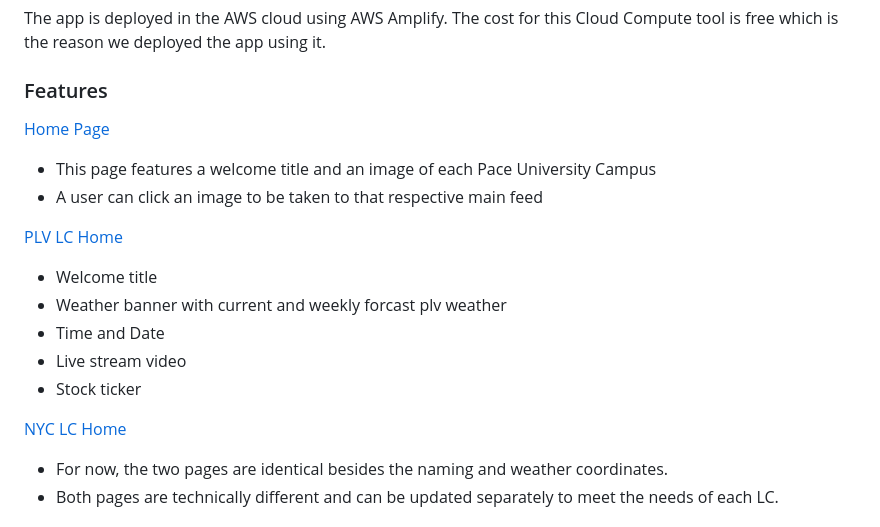
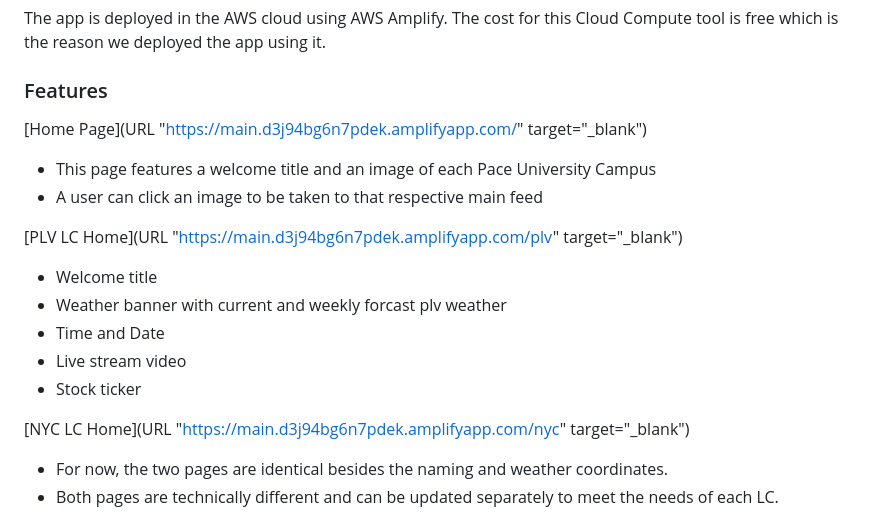
Before and after one commit to Tibesnoff/New_LC_Feed_Pace_University, a Markdown page: README.md, the part around the change. Rendered like a GitHub page.

```diff
--- a/README.md
+++ b/README.md
@@ -25,18 +25,18 @@
 The app is deployed in the AWS cloud using AWS Amplify. The cost for this Cloud Compute tool is free which is the reason we deployed the app using it.
 
 ### Features
-[Home Page](https://main.d3j94bg6n7pdek.amplifyapp.com/)
+[Home Page](URL "https://main.d3j94bg6n7pdek.amplifyapp.com/" target="_blank")
 * This page features a welcome title and an image of each Pace University Campus
 * A user can click an image to be taken to that respective main feed
 
-[PLV LC Home](https://main.d3j94bg6n7pdek.amplifyapp.com/plv)
+[PLV LC Home](URL "https://main.d3j94bg6n7pdek.amplifyapp.com/plv" target="_blank")
 * Welcome title
 * Weather banner with current and weekly forcast plv weather
 * Time and Date
 * Live stream video
 * Stock ticker
 
-[NYC LC Home](https://main.d3j94bg6n7pdek.amplifyapp.com/nyc)
+[NYC LC Home](URL "https://main.d3j94bg6n7pdek.amplifyapp.com/nyc" target="_blank")
 * For now, the two pages are identical besides the naming and weather coordinates.
 * Both pages are technically different and can be updated separately to meet the needs of each LC.
 
```
